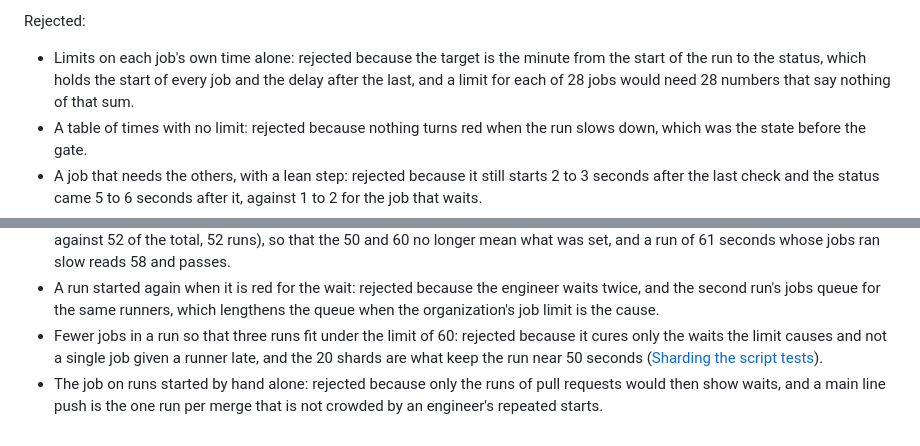
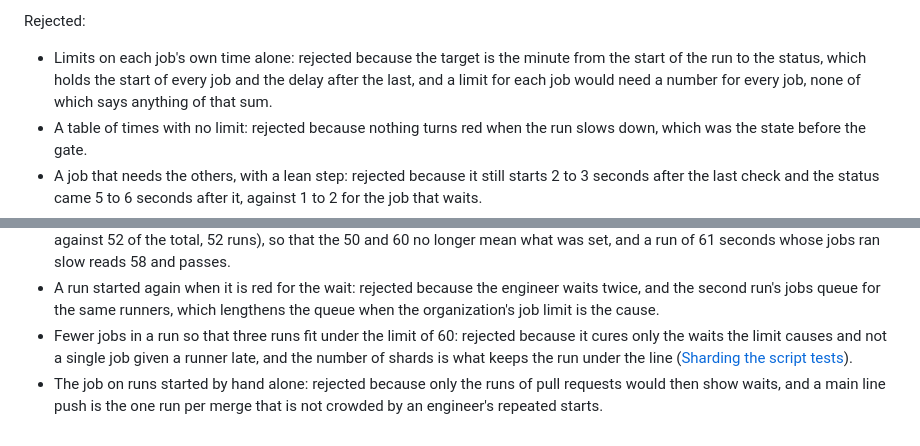
Before and after one commit to Ming-Research/wf-board, a Markdown page: design/testing/ci-time-gate.md, 2 parts joined by grey strips. Rendered like a GitHub page.

Commit message:
Drop the old job and shard counts from the time gate node (ci-gate-45)
Co-Authored-By: Claude Opus 5.5 <noreply@anthropic.com>

```diff
--- a/design/testing/ci-time-gate.md
+++ b/design/testing/ci-time-gate.md
@@ -7,7 +7,7 @@ Decision: The time that is judged leaves out the wait for a runner that a job ha
 Decision: A push to the main line runs the same job in the mode `record`, which writes the summary and no status and neither fails the script nor, through `continue-on-error`, the job, because every merge then leaves the table of waits on the main line where the trend of the runner pool can be read, and a report must not turn the main line red, since the checks of a push are what the deploy reads, instead of the job on runs started by hand alone, where the waits would be known only for the runs of the pull requests.
 
 Rejected:
-- Limits on each job's own time alone: rejected because the target is the minute from the start of the run to the status, which holds the start of every job and the delay after the last, and a limit for each of 28 jobs would need 28 numbers that say nothing of that sum.
+- Limits on each job's own time alone: rejected because the target is the minute from the start of the run to the status, which holds the start of every job and the delay after the last, and a limit for each job would need a number for every job, none of which says anything of that sum.
 - A table of times with no limit: rejected because nothing turns red when the run slows down, which was the state before the gate.
 - A job that needs the others, with a lean step: rejected because it still starts 2 to 3 seconds after the last check and the status came 5 to 6 seconds after it, against 1 to 2 for the job that waits.
 - The last check job writing the status: rejected because two jobs that end at the same moment each find the other still running, nobody writes, and the status stays pending.
@@ -16,5 +16,5 @@ Rejected:
 - The total with the wait only written beside it: rejected because the status still fails, and a pull request does not merge on a red status, so the same 5 runs are run again.
 - The longest job's own time with no wait counted at all: rejected because it moves the line up about 4 seconds (median 48 against 52 of the total, 52 runs), so that the 50 and 60 no longer mean what was set, and a run of 61 seconds whose jobs ran slow reads 58 and passes.
 - A run started again when it is red for the wait: rejected because the engineer waits twice, and the second run's jobs queue for the same runners, which lengthens the queue when the organization's job limit is the cause.
-- Fewer jobs in a run so that three runs fit under the limit of 60: rejected because it cures only the waits the limit causes and not a single job given a runner late, and the 20 shards are what keep the run near 50 seconds ([Sharding the script tests](../../docs/design.md#sharding-the-script-tests)).
+- Fewer jobs in a run so that three runs fit under the limit of 60: rejected because it cures only the waits the limit causes and not a single job given a runner late, and the number of shards is what keeps the run under the line ([Sharding the script tests](../../docs/design.md#sharding-the-script-tests)).
 - The job on runs started by hand alone: rejected because only the runs of pull requests would then show waits, and a main line push is the one run per merge that is not crowded by an engineer's repeated starts.
```
Also changed, not shown: design/log.md (+1 -1 lines).
